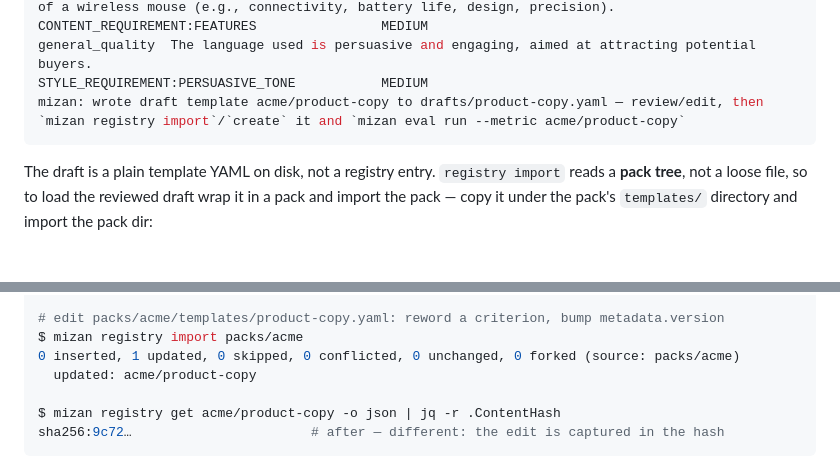
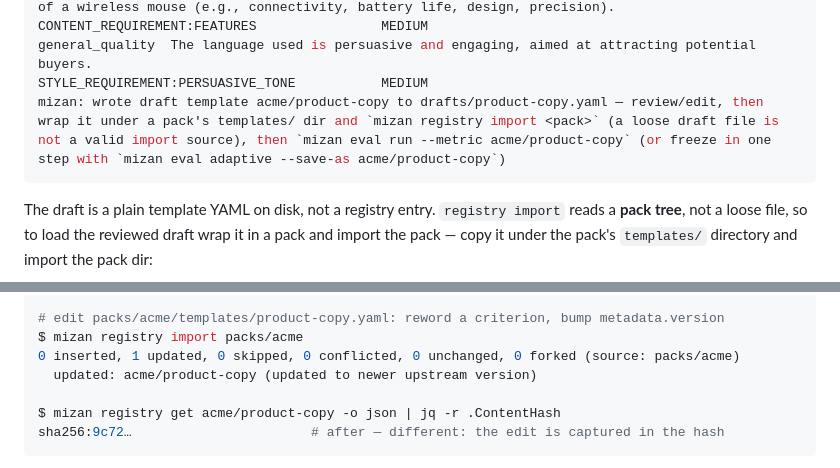
Before and after one commit to ghchinoy/mizan, a Markdown page: docs/testing-guide.md, 2 parts joined by grey strips. Drawn GitHub-style; blank space fills up the shorter version.

Commit message:
docs(adaptive-p2b): match shipped CLI output in testing-guide
Fix-pass from PR #70 docs review (docs-only):
- rubric generate success message: align the captured output with the
  shipped cmd/mizan/rubric.go message (wrap under a pack templates/ dir +
  `registry import <pack>`, loose-file-not-a-source note, and the
  eval adaptive --save-as one-step alternative) — mirrors the #62
  two-working-paths wording.
- import "updated" entry: append "(updated to newer upstream version)" to
  match the real renderImportReport output (helpers.go:167 +
  service.go:333).

Docs-only.

````diff
--- a/docs/testing-guide.md
+++ b/docs/testing-guide.md
@@ -836,7 +836,7 @@ general_quality  The product description is concise.
 general_quality  The description highlights key benefits or selling points of a wireless mouse.                                                                              CONTENT_REQUIREMENT:BENEFITS                HIGH
 general_quality  The description mentions relevant technical features or characteristics typical of a wireless mouse (e.g., connectivity, battery life, design, precision).  CONTENT_REQUIREMENT:FEATURES                MEDIUM
 general_quality  The language used is persuasive and engaging, aimed at attracting potential buyers.                                                                         STYLE_REQUIREMENT:PERSUASIVE_TONE           MEDIUM
-mizan: wrote draft template acme/product-copy to drafts/product-copy.yaml — review/edit, then `mizan registry import`/`create` it and `mizan eval run --metric acme/product-copy`
+mizan: wrote draft template acme/product-copy to drafts/product-copy.yaml — review/edit, then wrap it under a pack's templates/ dir and `mizan registry import <pack>` (a loose draft file is not a valid import source), then `mizan eval run --metric acme/product-copy` (or freeze in one step with `mizan eval adaptive --save-as acme/product-copy`)
 ```
 
 The draft is a plain template YAML on disk, not a registry entry. `registry
@@ -970,7 +970,7 @@ sha256:1f3a…                       # before
 # edit packs/acme/templates/product-copy.yaml: reword a criterion, bump metadata.version
 $ mizan registry import packs/acme
 0 inserted, 1 updated, 0 skipped, 0 conflicted, 0 unchanged, 0 forked (source: packs/acme)
-  updated: acme/product-copy
+  updated: acme/product-copy (updated to newer upstream version)
 
 $ mizan registry get acme/product-copy -o json | jq -r .ContentHash
 sha256:9c72…                       # after — different: the edit is captured in the hash
````
